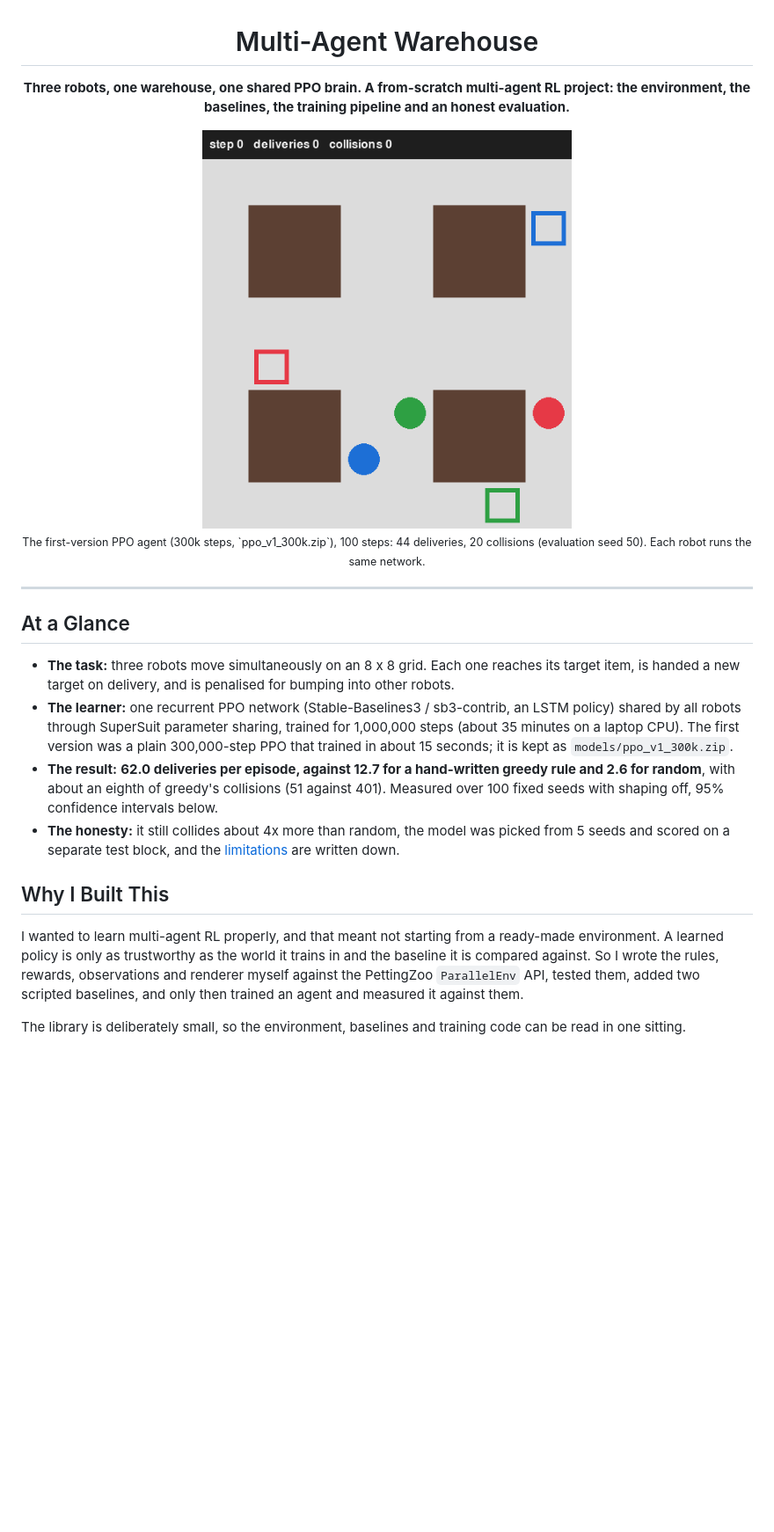
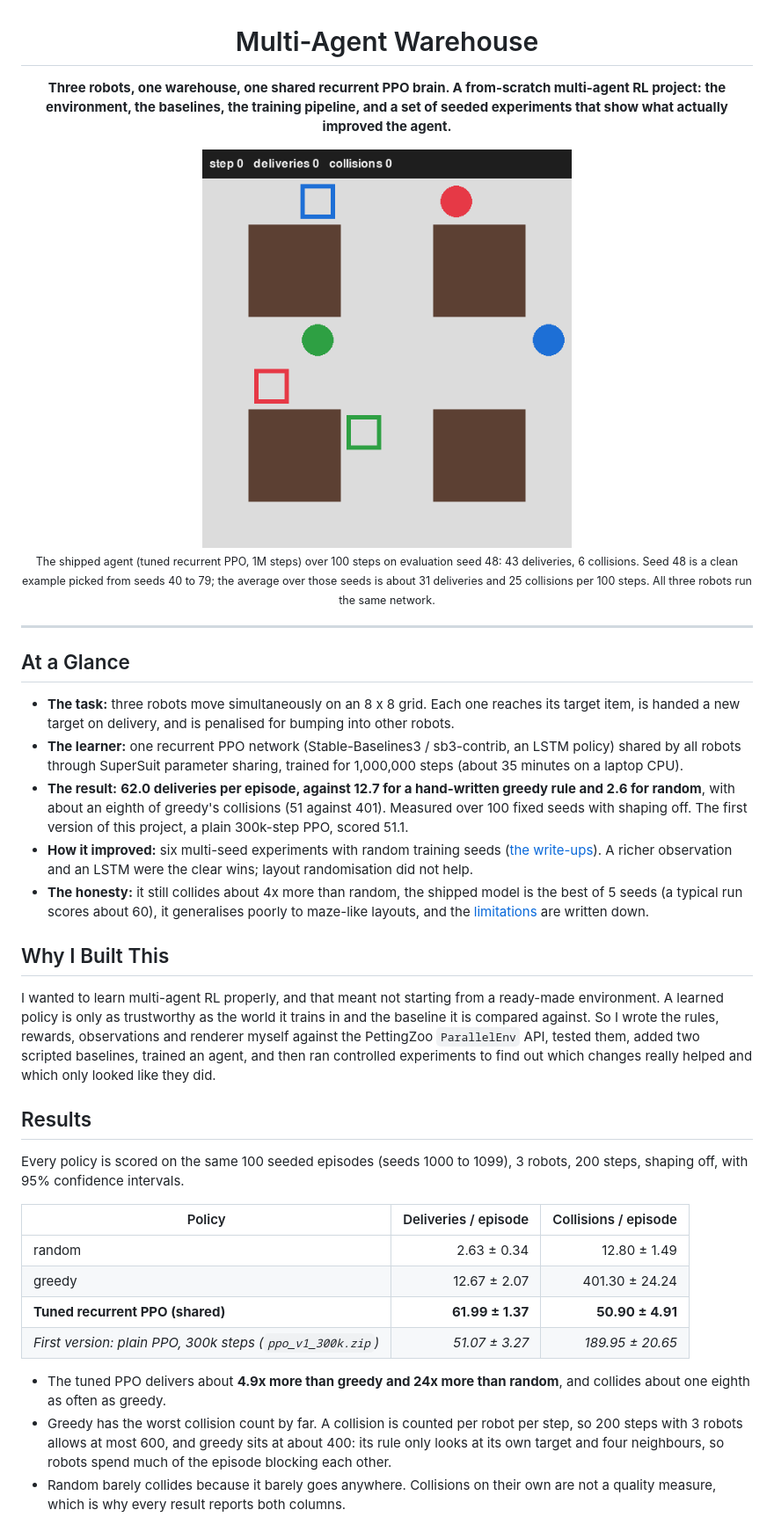
Before and after one commit to Wayne-cyw/multi-agent-warehouse, a Markdown page: README.md, the part around one of its changes. Shown at 88% size. Rendered like a GitHub page; pictures changed too: docs/multi_agent_warehouse/demo.gif; blank space fills up the shorter version.

Commit message:
docs: per-experiment write-ups, README rewrite and new demo GIF

```diff
--- a/README.md
+++ b/README.md
@@ -1,9 +1,9 @@
 <h1 align="center">Multi-Agent Warehouse</h1>
-<p align="center"><b>Three robots, one warehouse, one shared PPO brain. A from-scratch multi-agent RL project: the environment, the baselines, the training pipeline and an honest evaluation.</b></p>
+<p align="center"><b>Three robots, one warehouse, one shared recurrent PPO brain. A from-scratch multi-agent RL project: the environment, the baselines, the training pipeline, and a set of seeded experiments that show what actually improved the agent.</b></p>
 
 <p align="center">
-  <img src="docs/multi_agent_warehouse/demo.gif" alt="The trained PPO agent controlling three robots that deliver items in the warehouse" width="420"><br>
-  <sub>The first-version PPO agent (300k steps, `ppo_v1_300k.zip`), 100 steps: 44 deliveries, 20 collisions (evaluation seed 50). Each robot runs the same network.</sub>
+  <img src="docs/multi_agent_warehouse/demo.gif" alt="The tuned recurrent PPO agent controlling three robots that deliver items in the warehouse" width="420"><br>
+  <sub>The shipped agent (tuned recurrent PPO, 1M steps) over 100 steps on evaluation seed 48: 43 deliveries, 6 collisions. Seed 48 is a clean example picked from seeds 40 to 79; the average over those seeds is about 31 deliveries and 25 collisions per 100 steps. All three robots run the same network.</sub>
 </p>
 
 ---
@@ -12,24 +12,45 @@
 
 - **The task:** three robots move simultaneously on an 8 x 8 grid. Each one reaches its target item, is
   handed a new target on delivery, and is penalised for bumping into other robots.
-- **The learner:** one recurrent PPO network (Stable-Baselines3 / sb3-contrib, an LSTM policy)
-  shared by all robots through SuperSuit parameter sharing, trained for 1,000,000 steps (about 35
-  minutes on a laptop CPU). The first version was a plain 300,000-step PPO that trained in about 15
-  seconds; it is kept as `models/ppo_v1_300k.zip`.
+- **The learner:** one recurrent PPO network (Stable-Baselines3 / sb3-contrib, an LSTM policy) shared
+  by all robots through SuperSuit parameter sharing, trained for 1,000,000 steps (about 35 minutes
+  on a laptop CPU).
 - **The result:** **62.0 deliveries per episode, against 12.7 for a hand-written greedy rule and 2.6
   for random**, with about an eighth of greedy's collisions (51 against 401). Measured over 100
-  fixed seeds with shaping off, 95% confidence intervals below.
-- **The honesty:** it still collides about 4x more than random, the model was picked from 5 seeds
-  and scored on a separate test block, and the [limitations](#what-this-does-and-does-not-show) are
-  written down.
+  fixed seeds with shaping off. The first version of this project, a plain 300k-step PPO, scored
+  51.1.
+- **How it improved:** six multi-seed experiments with random training seeds
+  ([the write-ups](docs/multi_agent_warehouse/experiments/README.md)). A richer observation and an
+  LSTM were the clear wins; layout randomisation did not help.
+- **The honesty:** it still collides about 4x more than random, the shipped model is the best of 5
+  seeds (a typical run scores about 60), it generalises poorly to maze-like layouts, and the
+  [limitations](#what-this-does-and-does-not-show) are written down.
 
 ## Why I Built This
 
 I wanted to learn multi-agent RL properly, and that meant not starting from a ready-made
 environment. A learned policy is only as trustworthy as the world it trains in and the baseline it
 is compared against. So I wrote the rules, rewards, observations and renderer myself against the
-PettingZoo `ParallelEnv` API, tested them, added two scripted baselines, and only then trained an
-agent and measured it against them.
+PettingZoo `ParallelEnv` API, tested them, added two scripted baselines, trained an agent, and then
+ran controlled experiments to find out which changes really helped and which only looked like they did.
 
-The library is deliberately small, so the environment, baselines and training code can be read in
-one sitting.
+## Results
+
+Every policy is scored on the same 100 seeded episodes (seeds 1000 to 1099), 3 robots, 200 steps,
+shaping off, with 95% confidence intervals.
+
+| Policy | Deliveries / episode | Collisions / episode |
+|--------|---------------------:|---------------------:|
+| random |        2.63 ± 0.34   |        12.80 ± 1.49  |
+| greedy |       12.67 ± 2.07   |       401.30 ± 24.24 |
+| **Tuned recurrent PPO (shared)** | **61.99 ± 1.37** | **50.90 ± 4.91** |
+| *First version: plain PPO, 300k steps (`ppo_v1_300k.zip`)* | *51.07 ± 3.27* | *189.95 ± 20.65* |
+
+- The tuned PPO delivers about **4.9x more than greedy and 24x more than random**, and collides about
+  one eighth as often as greedy.
+- Greedy has the worst collision count by far. A collision is counted per robot per step, so 200
+  steps with 3 robots allows at most 600, and greedy sits at about 400: its rule only looks at its
+  own target and four neighbours, so robots spend much of the episode blocking each other.
+- Random barely collides because it barely goes anywhere. Collisions on their own are not a quality
+  measure, which is why every result reports both columns.
+
```
Also changed, not shown: other parts of README.md (+145 -175 lines), 8 other files.
